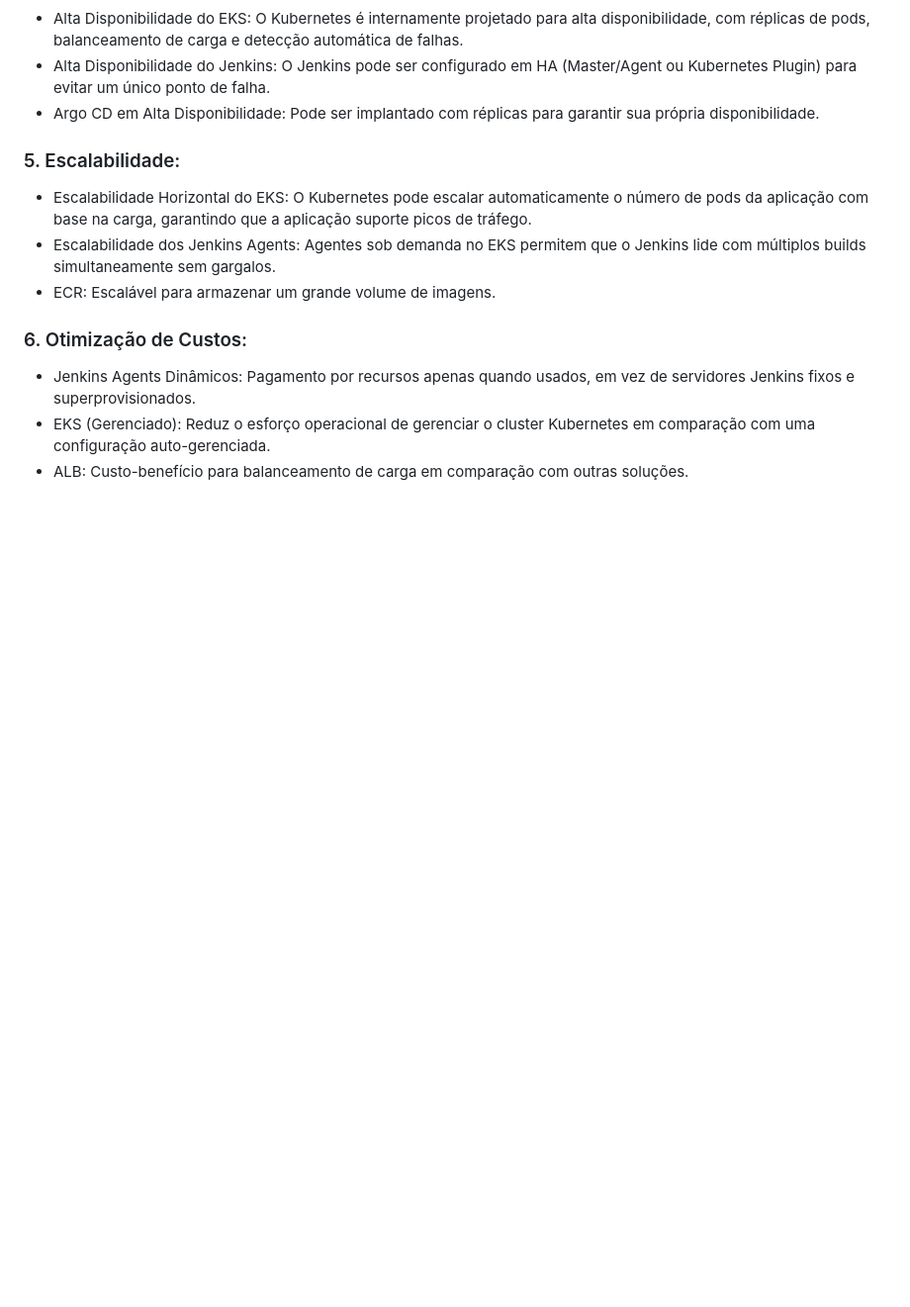
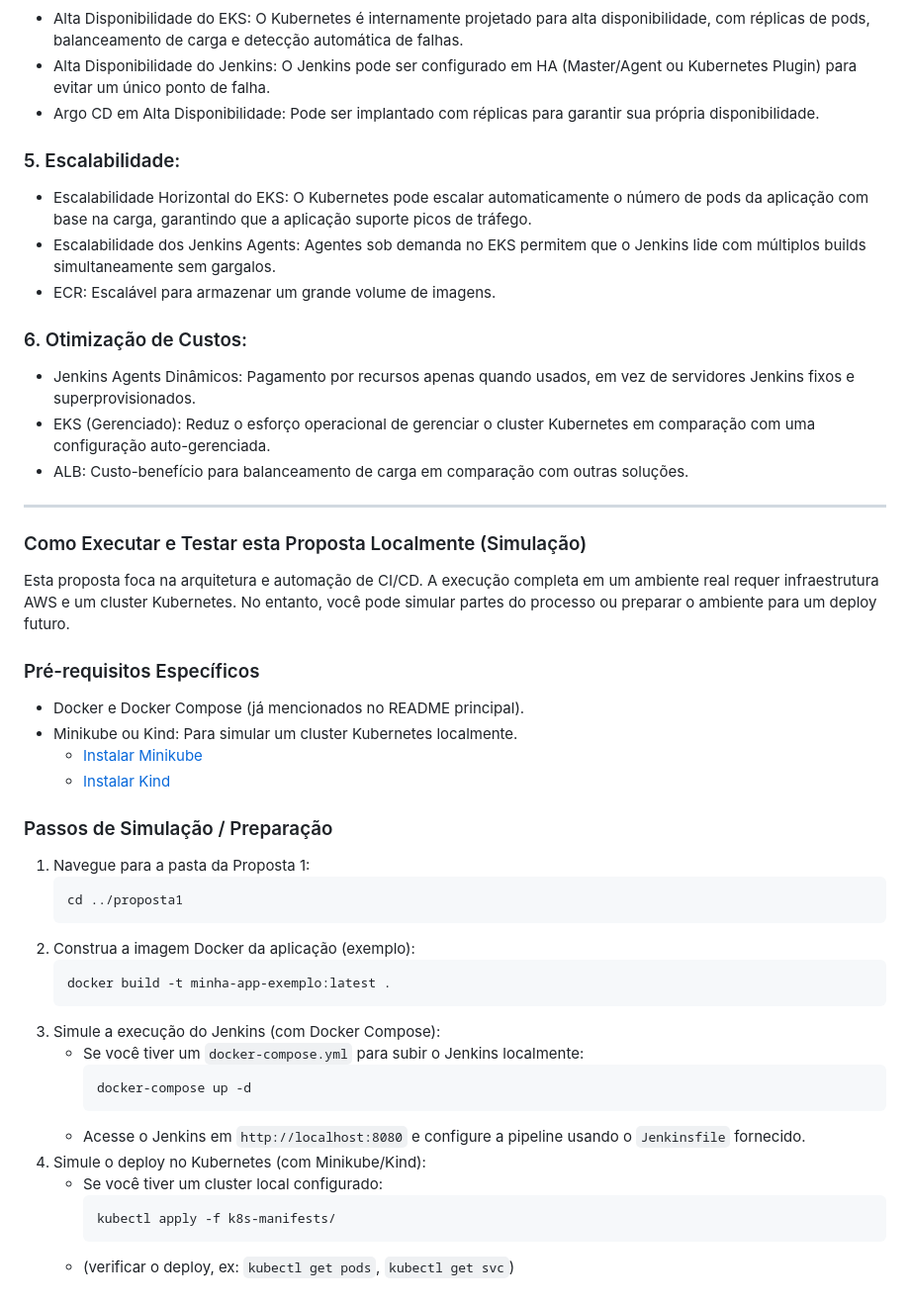
Before and after one commit to warlleybatista/desafio-devops-warlley, a Markdown page: proposta1/README.md, the part around the change. Shown at 99% size. Drawn GitHub-style; blank space fills up the shorter version.

````diff
--- a/proposta1/README.md
+++ b/proposta1/README.md
@@ -121,3 +121,39 @@ A pipeline é definida como código no "Jenkinsfile" e opera da seguinte forma:
 * Jenkins Agents Dinâmicos: Pagamento por recursos apenas quando usados, em vez de servidores Jenkins fixos e superprovisionados.
 * EKS (Gerenciado): Reduz o esforço operacional de gerenciar o cluster Kubernetes em comparação com uma configuração auto-gerenciada.
 * ALB: Custo-benefício para balanceamento de carga em comparação com outras soluções.
+
+---
+
+### Como Executar e Testar esta Proposta Localmente (Simulação)
+
+Esta proposta foca na arquitetura e automação de CI/CD. A execução completa em um ambiente real requer infraestrutura AWS e um cluster Kubernetes. No entanto, você pode simular partes do processo ou preparar o ambiente para um deploy futuro.
+
+### Pré-requisitos Específicos
+
+* Docker e Docker Compose (já mencionados no README principal).
+* Minikube ou Kind: Para simular um cluster Kubernetes localmente.
+    * [Instalar Minikube](https://minikube.sigs.k8s.io/docs/start/)
+    * [Instalar Kind](https://kind.sigs.k8s.io/docs/user/quick-start/#installation)
+
+### Passos de Simulação / Preparação
+
+1.  Navegue para a pasta da Proposta 1:
+    ```bash
+    cd ../proposta1
+    ```
+2.  Construa a imagem Docker da aplicação (exemplo):
+    ```bash
+    docker build -t minha-app-exemplo:latest .
+    ```
+3.  Simule a execução do Jenkins (com Docker Compose):
+    * Se você tiver um `docker-compose.yml` para subir o Jenkins localmente:
+        ```bash
+        docker-compose up -d
+        ```
+    * Acesse o Jenkins em `http://localhost:8080` e configure a pipeline usando o `Jenkinsfile` fornecido.
+4.  Simule o deploy no Kubernetes (com Minikube/Kind):
+    * Se você tiver um cluster local configurado:
+        ```bash
+        kubectl apply -f k8s-manifests/
+        ```
+    * (verificar o deploy, ex: `kubectl get pods`, `kubectl get svc`)
````
